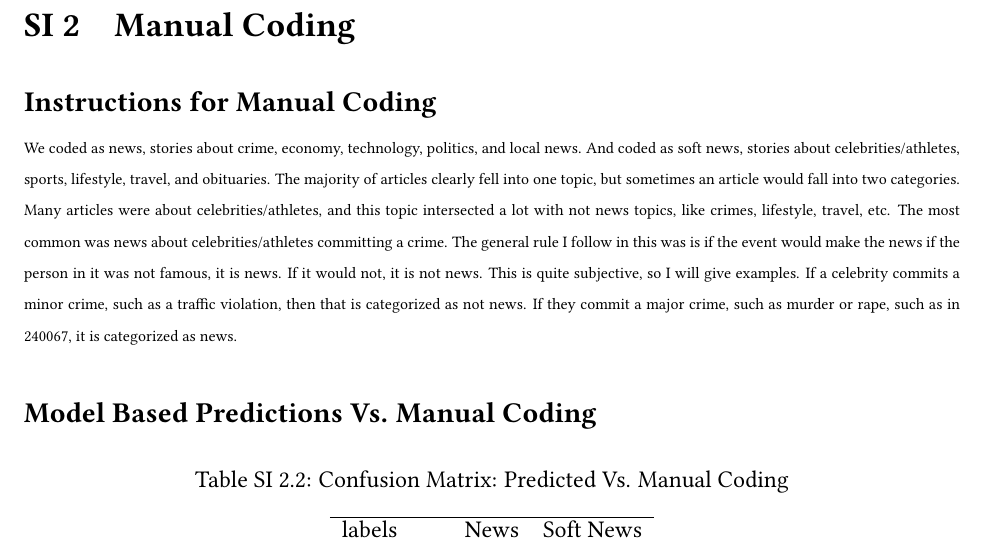
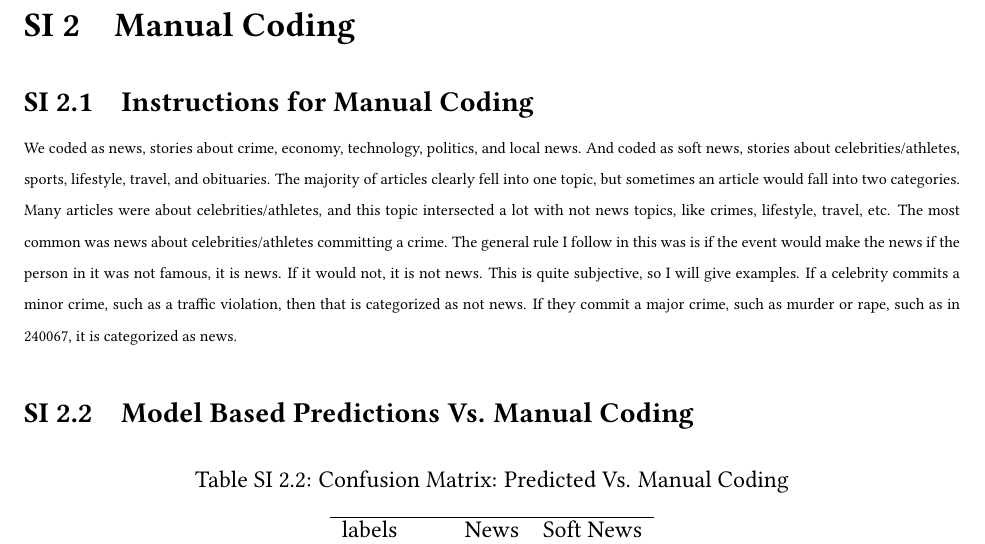
Before and after one commit to notnews/uk_not_news, a LaTeX paper (ms/not_news_uk.tex): part of page 20 of 21, cut so that both start at the same text. Compiled offline with pdfLaTeX.

Commit message:
appendix subsec num

```diff
--- a/ms/not_news_uk.tex
+++ b/ms/not_news_uk.tex
@@ -192,10 +192,10 @@ A complete list of domains from which we collected articles, the range of dates
 \clearpage
 \section{Manual Coding}
 
-\subsection*{Instructions for Manual Coding}
+\subsection{Instructions for Manual Coding}
 We coded as news, stories about crime, economy, technology, politics, and local news. And coded as soft news, stories about celebrities/athletes, sports, lifestyle, travel, and obituaries. The majority of articles clearly fell into one topic, but sometimes an article would fall into two categories. Many articles were about celebrities/athletes, and this topic intersected a lot with not news topics, like crimes, lifestyle, travel, etc. The most common was news about celebrities/athletes committing a crime. The general rule I follow in this was is if the event would make the news if the person in it was not famous, it is news. If it would not, it is not news. This is quite subjective, so I will give examples. If a celebrity commits a minor crime, such as a traffic violation, then that is categorized as not news. If they commit a major crime, such as murder or rape, such as in 240067, it is categorized as news.
 
-\subsection*{Model Based Predictions Vs. Manual Coding}
+\subsection{Model Based Predictions Vs. Manual Coding}
 
 \begin{table}[!htb]
 \centering
```
Also changed, not shown: ms/not_news_uk.pdf.
